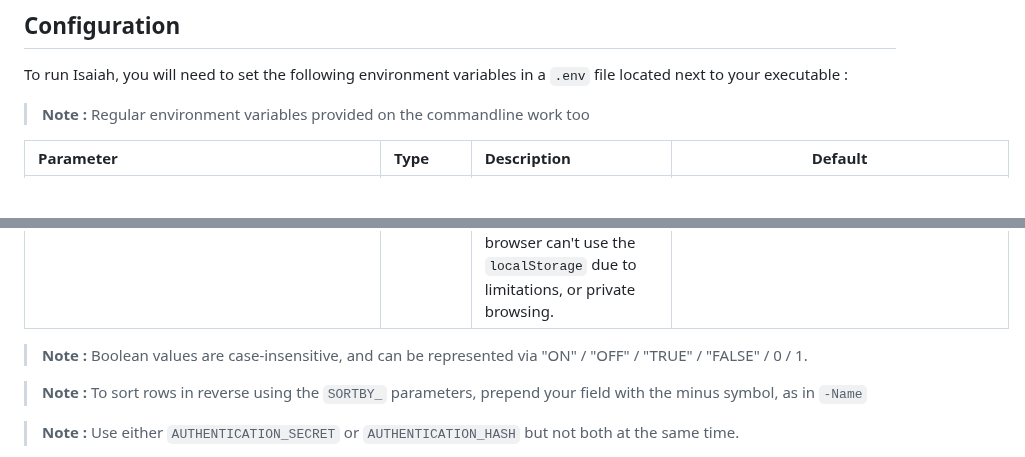
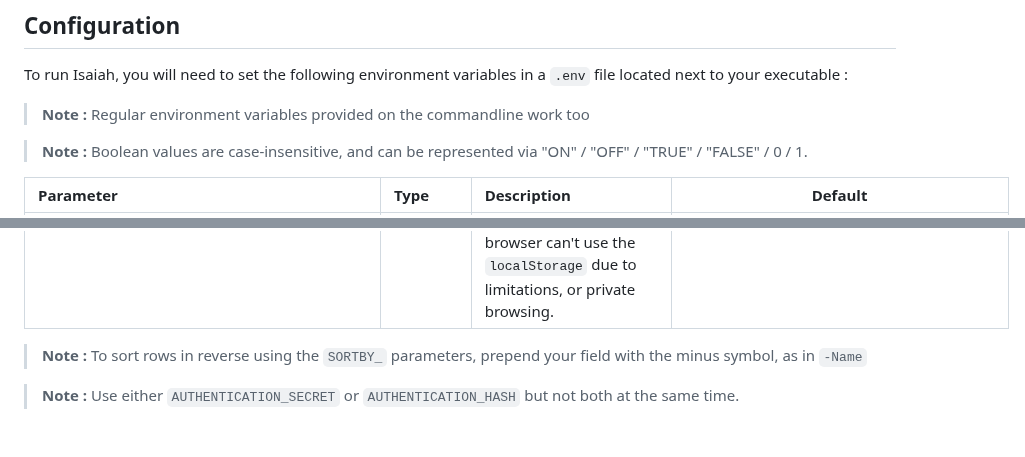
Before and after one commit to will-moss/isaiah, a Markdown page: README.md, 2 parts joined by grey strips. Rendered like a GitHub page; blank space fills up the shorter version.

Commit message:
docs(readme): moved the note about boolean normalization to the top of the configuration section

```diff
--- a/README.md
+++ b/README.md
@@ -426,6 +426,8 @@ To run Isaiah, you will need to set the following environment variables in a `.e
 
 > **Note :** Regular environment variables provided on the commandline work too
 
+> **Note :** Boolean values are case-insensitive, and can be represented via "ON" / "OFF" / "TRUE" / "FALSE" / 0 / 1.
+
 | Parameter               | Type      | Description                | Default |
 | :---------------------- | :-------- | :------------------------- | ------- |
 | `SSL_ENABLED`           | `boolean` | Whether HTTPS should be used in place of HTTP. When configured, Isaiah will look for `certificate.pem` and `key.pem` next to the executable for configuring SSL. Note that if Isaiah is behind a proxy that already handles SSL, this should be set to `false`. | False        |
@@ -467,8 +469,6 @@ To run Isaiah, you will need to set the following environment variables in a `.e
 | `FORWARD_PROXY_AUTHENTICATION_HEADER_KEY` | `string` | The name of the authentication header sent by the forward proxy after a succesful authentication. | Remote-User        |
 | `FORWARD_PROXY_AUTHENTICATION_HEADER_VALUE` | `string` | The value accepted by Isaiah for the authentication header. Using `*` means that all values are accepted (except emptiness). This parameter can be used to enforce that only a specific user or group can access Isaiah (e.g. `admins` or `john`). | * |
 | `CLIENT_PREFERENCE_XXX` | `string` | Please read [this troubleshooting paragraph](#the-web-interface-does-not-save-my-preferences). These settings enable you to define your client preferences on the server, for when your browser can't use the `localStorage` due to limitations, or private browsing. | Empty |
-
-> **Note :** Boolean values are case-insensitive, and can be represented via "ON" / "OFF" / "TRUE" / "FALSE" / 0 / 1.
 
 > **Note :** To sort rows in reverse using the `SORTBY_` parameters, prepend your field with the minus symbol, as in `-Name`
 
```
